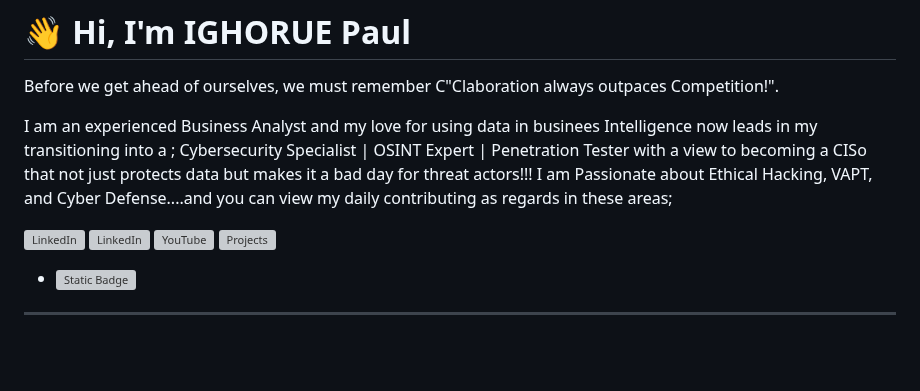
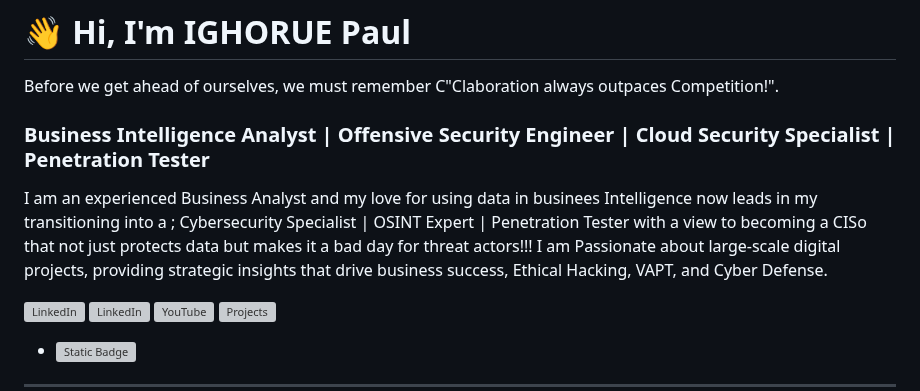
Before and after one commit to Xbox2020/Paul.Ighorue.github.io, a Markdown page: README.md, the part around the change. Drawn GitHub-style; blank space fills up the shorter version; grey boxes are pictures that could not be loaded.

```diff
--- a/README.md
+++ b/README.md
@@ -2,9 +2,11 @@
 # 👋 Hi, I'm IGHORUE Paul
 Before we get ahead of ourselves, we must remember C"Claboration always outpaces Competition!".
 
+### **Business Intelligence Analyst | Offensive Security Engineer | Cloud Security Specialist | Penetration Tester**
+
 I am an experienced Business Analyst and my love for using data in businees Intelligence now leads in my transitioning into a ;
 Cybersecurity Specialist | OSINT Expert | Penetration Tester  with a view to becoming a CISo that not just protects data but makes it a bad day for threat actors!!!
-I am Passionate about Ethical Hacking, VAPT, and Cyber Defense....and you can view my daily contributing as regards in these areas;
+I am Passionate about large-scale digital projects, providing strategic insights that drive business success, Ethical Hacking, VAPT, and Cyber Defense.
 
 [![LinkedIn](httpsimg.shields.iobadgeLinkedIn-Connect-bluestyle=flat&logo=linkedin)](linkedin.com/in/ighoruepaul/)
 [![LinkedIn](httpsimg.shields.iobadgeLinkedIn-Connect-bluestyle=flat&logo=linkedin)](httpswww.linkedin.cominighoruepaul)
```
